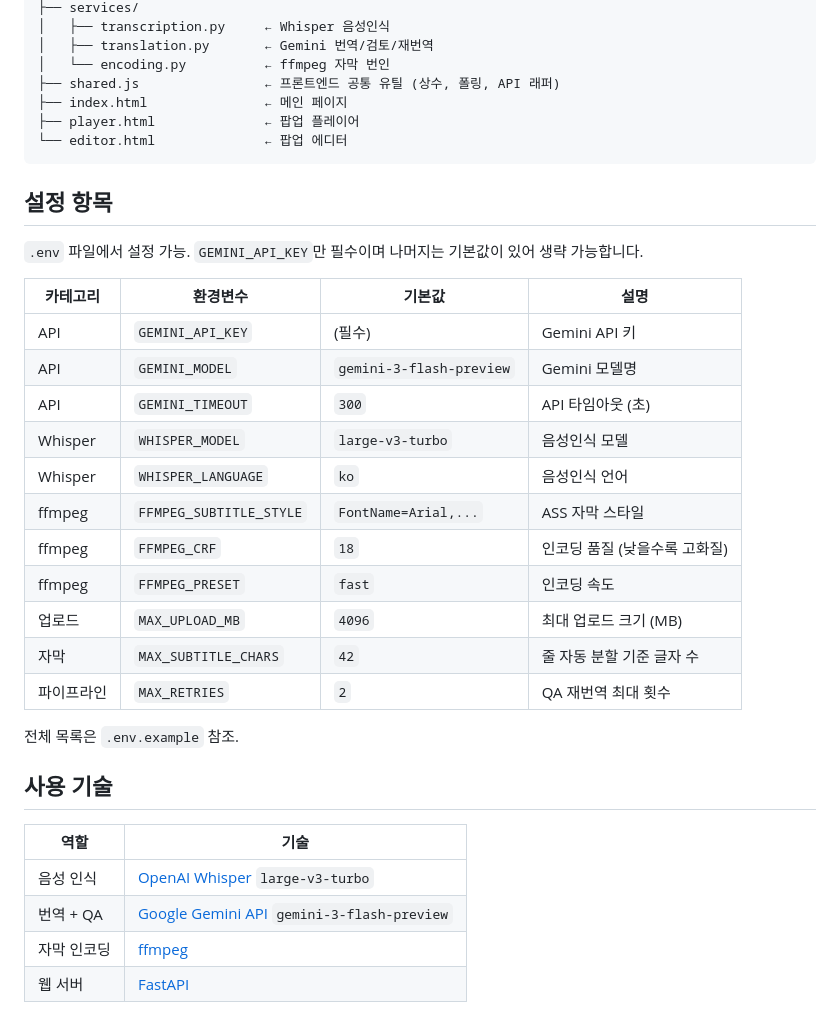
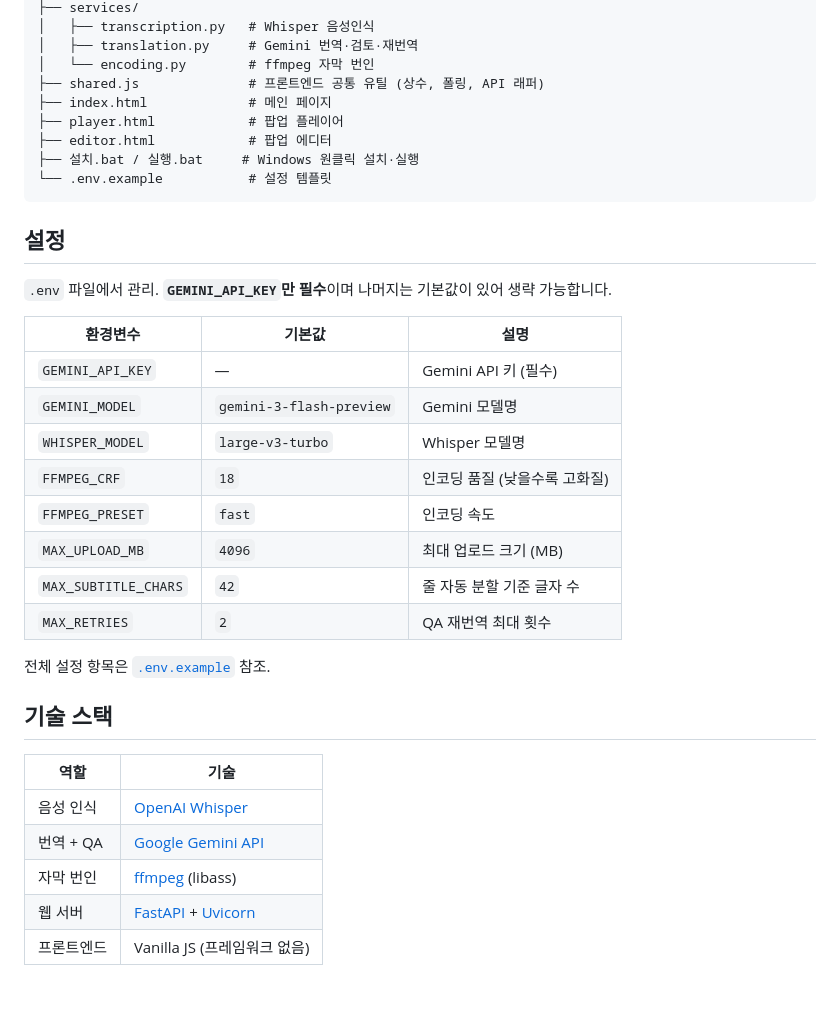
Before and after one commit to Hezuk/subtitle, a Markdown page: README.md, the part around one of its changes. Rendered like a GitHub page; blank space fills up the shorter version.

````diff
--- a/README.md
+++ b/README.md
@@ -77,38 +74,38 @@ subtitle/
 ├── services/
-│   ├── transcription.py     ← Whisper 음성인식
-│   ├── translation.py       ← Gemini 번역/검토/재번역
-│   └── encoding.py          ← ffmpeg 자막 번인
-├── shared.js                ← 프론트엔드 공통 유틸 (상수, 폴링, API 래퍼)
-├── index.html               ← 메인 페이지
-├── player.html              ← 팝업 플레이어
-└── editor.html              ← 팝업 에디터
+│   ├── transcription.py   # Whisper 음성인식
+│   ├── translation.py     # Gemini 번역·검토·재번역
+│   └── encoding.py        # ffmpeg 자막 번인
+├── shared.js              # 프론트엔드 공통 유틸 (상수, 폴링, API 래퍼)
+├── index.html             # 메인 페이지
+├── player.html            # 팝업 플레이어
+├── editor.html            # 팝업 에디터
+├── 설치.bat / 실행.bat     # Windows 원클릭 설치·실행
+└── .env.example           # 설정 템플릿
 ```
 
-## 설정 항목
+## 설정
 
-`.env` 파일에서 설정 가능. `GEMINI_API_KEY`만 필수이며 나머지는 기본값이 있어 생략 가능합니다.
+`.env` 파일에서 관리. **`GEMINI_API_KEY`만 필수**이며 나머지는 기본값이 있어 생략 가능합니다.
 
-| 카테고리 | 환경변수 | 기본값 | 설명 |
-|---------|---------|--------|------|
-| API | `GEMINI_API_KEY` | (필수) | Gemini API 키 |
-| API | `GEMINI_MODEL` | `gemini-3-flash-preview` | Gemini 모델명 |
-| API | `GEMINI_TIMEOUT` | `300` | API 타임아웃 (초) |
-| Whisper | `WHISPER_MODEL` | `large-v3-turbo` | 음성인식 모델 |
-| Whisper | `WHISPER_LANGUAGE` | `ko` | 음성인식 언어 |
-| ffmpeg | `FFMPEG_SUBTITLE_STYLE` | `FontName=Arial,...` | ASS 자막 스타일 |
-| ffmpeg | `FFMPEG_CRF` | `18` | 인코딩 품질 (낮을수록 고화질) |
-| ffmpeg | `FFMPEG_PRESET` | `fast` | 인코딩 속도 |
-| 업로드 | `MAX_UPLOAD_MB` | `4096` | 최대 업로드 크기 (MB) |
-| 자막 | `MAX_SUBTITLE_CHARS` | `42` | 줄 자동 분할 기준 글자 수 |
-| 파이프라인 | `MAX_RETRIES` | `2` | QA 재번역 최대 횟수 |
+| 환경변수 | 기본값 | 설명 |
+|---------|--------|------|
+| `GEMINI_API_KEY` | — | Gemini API 키 (필수) |
+| `GEMINI_MODEL` | `gemini-3-flash-preview` | Gemini 모델명 |
+| `WHISPER_MODEL` | `large-v3-turbo` | Whisper 모델명 |
+| `FFMPEG_CRF` | `18` | 인코딩 품질 (낮을수록 고화질) |
+| `FFMPEG_PRESET` | `fast` | 인코딩 속도 |
+| `MAX_UPLOAD_MB` | `4096` | 최대 업로드 크기 (MB) |
+| `MAX_SUBTITLE_CHARS` | `42` | 줄 자동 분할 기준 글자 수 |
+| `MAX_RETRIES` | `2` | QA 재번역 최대 횟수 |
 
-전체 목록은 `.env.example` 참조.
+전체 설정 항목은 [`.env.example`](.env.example) 참조.
 
-## 사용 기술
+## 기술 스택
 
 | 역할 | 기술 |
 |------|------|
-| 음성 인식 | [OpenAI Whisper](https://github.com/openai/whisper) `large-v3-turbo` |
-| 번역 + QA | [Google Gemini API](https://ai.google.dev/) `gemini-3-flash-preview` |
-| 자막 인코딩 | [ffmpeg](https://ffmpeg.org/) |
-| 웹 서버 | [FastAPI](https://fastapi.tiangolo.com/) |
+| 음성 인식 | [OpenAI Whisper](https://github.com/openai/whisper) |
+| 번역 + QA | [Google Gemini API](https://ai.google.dev/) |
+| 자막 번인 | [ffmpeg](https://ffmpeg.org/) (libass) |
+| 웹 서버 | [FastAPI](https://fastapi.tiangolo.com/) + [Uvicorn](https://www.uvicorn.org/) |
+| 프론트엔드 | Vanilla JS (프레임워크 없음) |
````
Also changed, not shown: other parts of README.md (+46 -49 lines).
